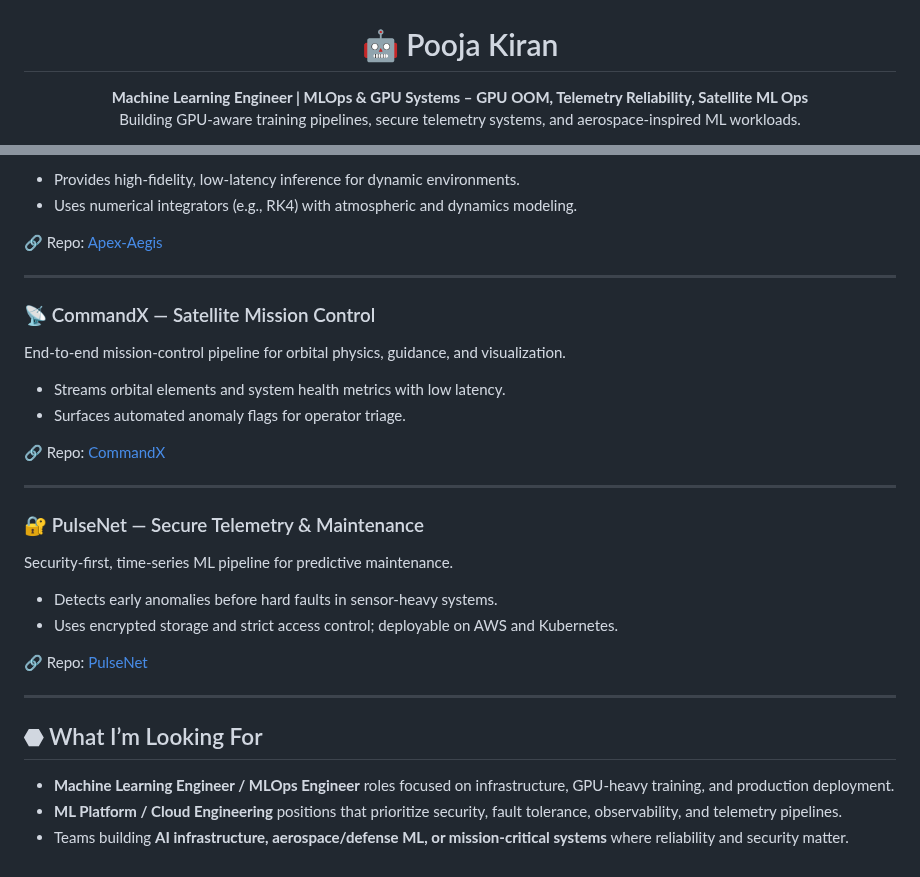
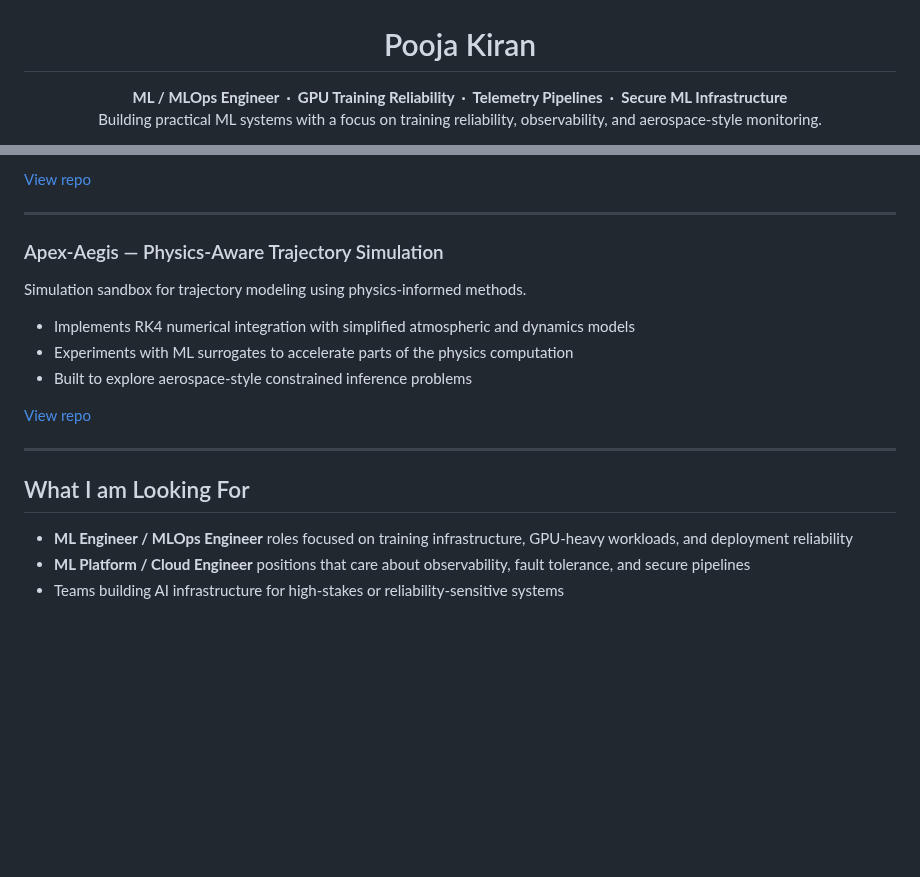
Before and after one commit to poojakira/poojakira, a Markdown page: README.md, 2 parts joined by grey strips. GitHub-like rendering; blank space fills up the shorter version.

Commit message:
Rewrite README: honest, recruiter-ready profile

```diff
--- a/README.md
+++ b/README.md
@@ -2,11 +2,11 @@
   <img src="./image .jpg" alt="Pooja Kiran Banner" width="100%" />
 </p>
 
-<h1 align="center">🤖 Pooja Kiran</h1>
+<h1 align="center">Pooja Kiran</h1>
 
 <p align="center">
-  <b>Machine Learning Engineer | MLOps & GPU Systems – GPU OOM, Telemetry Reliability, Satellite ML Ops</b><br>
-  Building GPU-aware training pipelines, secure telemetry systems, and aerospace-inspired ML workloads.
+  <b>ML / MLOps Engineer &nbsp;·&nbsp; GPU Training Reliability &nbsp;·&nbsp; Telemetry Pipelines &nbsp;·&nbsp; Secure ML Infrastructure</b><br>
+  Building practical ML systems with a focus on training reliability, observability, and aerospace-style monitoring.
 </p>
 
 <p align="center">
@@ -121,35 +94,21 @@ Physics-informed engine for simulating multi‑physics trajectories under risk c
 
-- Provides high-fidelity, low‑latency inference for dynamic environments.
-- Uses numerical integrators (e.g., RK4) with atmospheric and dynamics modeling.
-
-🔗 Repo: [Apex-Aegis](https://github.com/poojakira/Apex-Aegis)
+[View repo](https://github.com/poojakira/CommandX)
 
 ---
 
-### 📡 CommandX — Satellite Mission Control
+### Apex-Aegis — Physics-Aware Trajectory Simulation
+Simulation sandbox for trajectory modeling using physics-informed methods.
 
-End-to-end mission-control pipeline for orbital physics, guidance, and visualization.
+- Implements RK4 numerical integration with simplified atmospheric and dynamics models
+- Experiments with ML surrogates to accelerate parts of the physics computation
+- Built to explore aerospace-style constrained inference problems
 
-- Streams orbital elements and system health metrics with low latency.
-- Surfaces automated anomaly flags for operator triage.
-
-🔗 Repo: [CommandX](https://github.com/poojakira/CommandX)
+[View repo](https://github.com/poojakira/Apex-Aegis-Tactical-Suite)
 
 ---
 
-### 🔐 PulseNet — Secure Telemetry & Maintenance
+## What I am Looking For
 
-Security-first, time-series ML pipeline for predictive maintenance.
-
-- Detects early anomalies before hard faults in sensor-heavy systems.
-- Uses encrypted storage and strict access control; deployable on AWS and Kubernetes.
-
-🔗 Repo: [PulseNet](https://github.com/poojakira/PulseNet)
-
----
-
-## ⬣ What I’m Looking For
-
-- **Machine Learning Engineer / MLOps Engineer** roles focused on infrastructure, GPU-heavy training, and production deployment.
-- **ML Platform / Cloud Engineering** positions that prioritize security, fault tolerance, observability, and telemetry pipelines.
-- Teams building **AI infrastructure, aerospace/defense ML, or mission‑critical systems** where reliability and security matter.
+- **ML Engineer / MLOps Engineer** roles focused on training infrastructure, GPU-heavy workloads, and deployment reliability
+- **ML Platform / Cloud Engineer** positions that care about observability, fault tolerance, and secure pipelines
+- Teams building AI infrastructure for high-stakes or reliability-sensitive systems
```
Also changed, not shown: other parts of README.md (+50 -77 lines).
